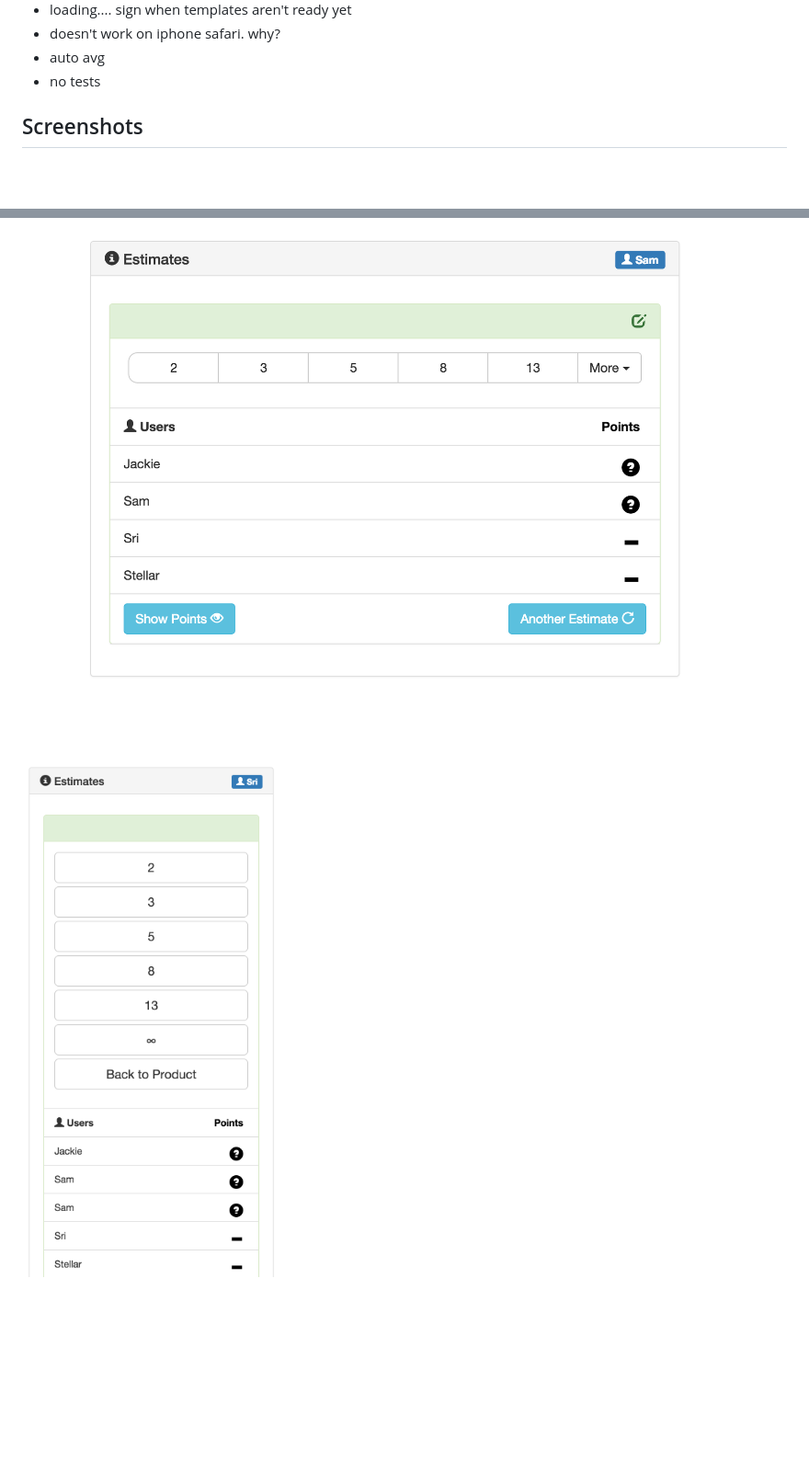
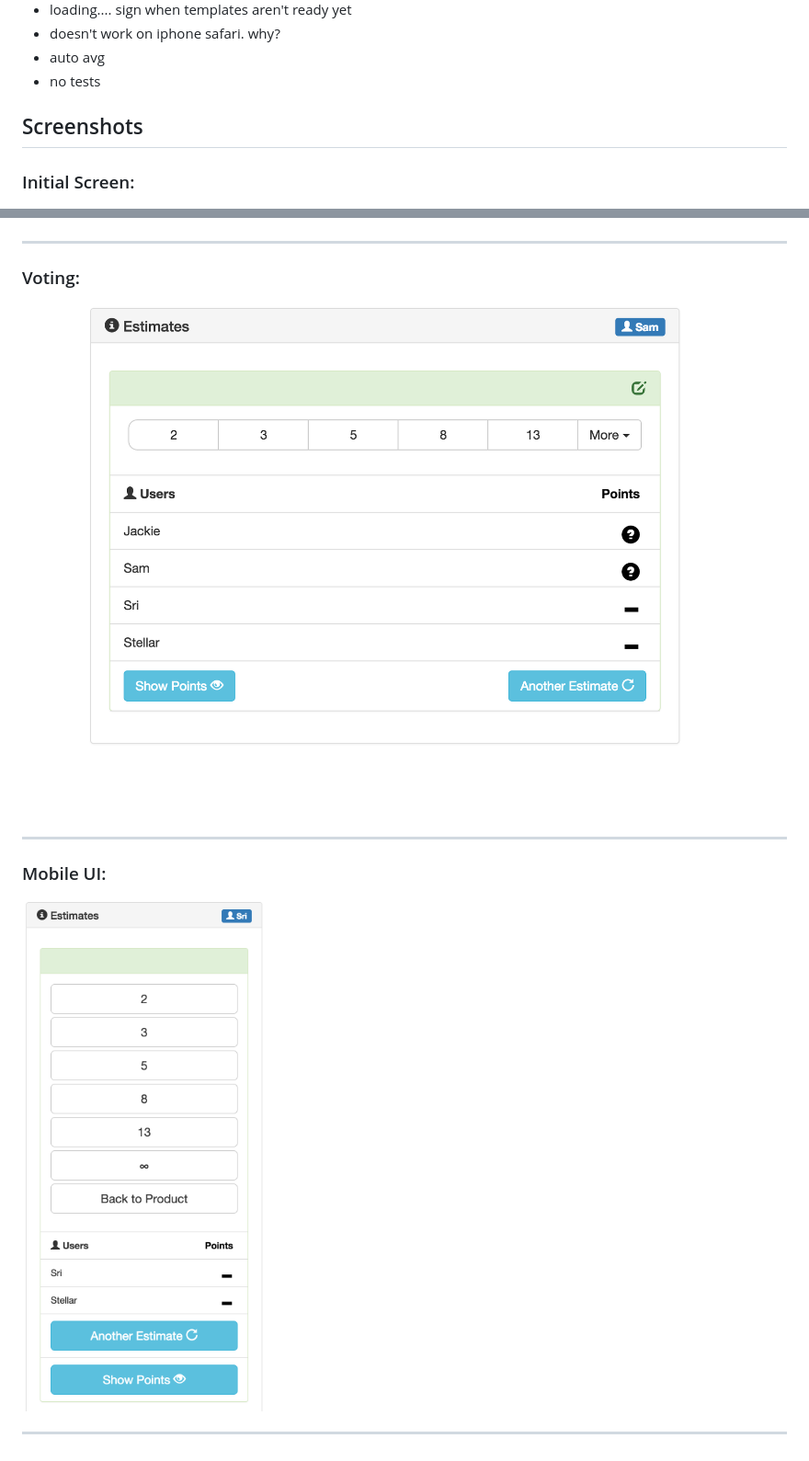
Before and after one commit to sri/estimation-poker, a Markdown page: README.md, 2 parts joined by grey strips. Shown: that part at 92% size. Drawn GitHub-style; pictures changed too: screenshots/mobile.png; blank space fills up the shorter version.

Commit message:
Update with a better mobile UI

```diff
--- a/README.md
+++ b/README.md
@@ -28,8 +28,20 @@ Bugs
 Screenshots
 -----------
 
+### Initial Screen:
+
 ![Inital Screen](https://raw.githubusercontent.com/sri/estimation-poker/master/screenshots/initial.png?raw=true "Initial Screen")
 
-![Voting Screen](https://raw.githubusercontent.com/sri/estimation-poker/master/screenshots/voting.png?raw=true "Voting Screen")
+---
+
+### Voting:
+
+![Voting](https://raw.githubusercontent.com/sri/estimation-poker/master/screenshots/voting.png?raw=true "Voting")
+
+---
+
+### Mobile UI:
 
 ![Mobile UI](https://raw.githubusercontent.com/sri/estimation-poker/master/screenshots/mobile.png?raw=true "Mobile UI")
+
+---
```
